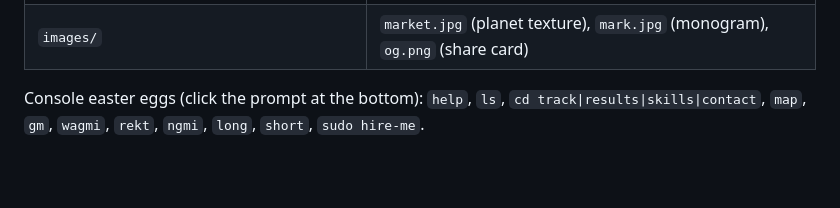
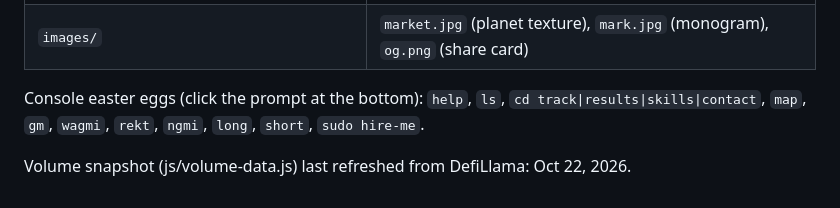
Before and after one commit to hyperas-100/bon-site, a Markdown page: README.md, the part around the change. Drawn GitHub-style; blank space fills up the shorter version.

Commit message:
Note volume refresh date

```diff
--- a/README.md
+++ b/README.md
@@ -59,3 +59,5 @@ After you have a domain:
 
 Console easter eggs (click the prompt at the bottom): `help`, `ls`, `cd track|results|skills|contact`, `map`, `gm`, `wagmi`,
 `rekt`, `ngmi`, `long`, `short`, `sudo hire-me`.
+
+Volume snapshot (js/volume-data.js) last refreshed from DefiLlama: Oct 22, 2026.
```
